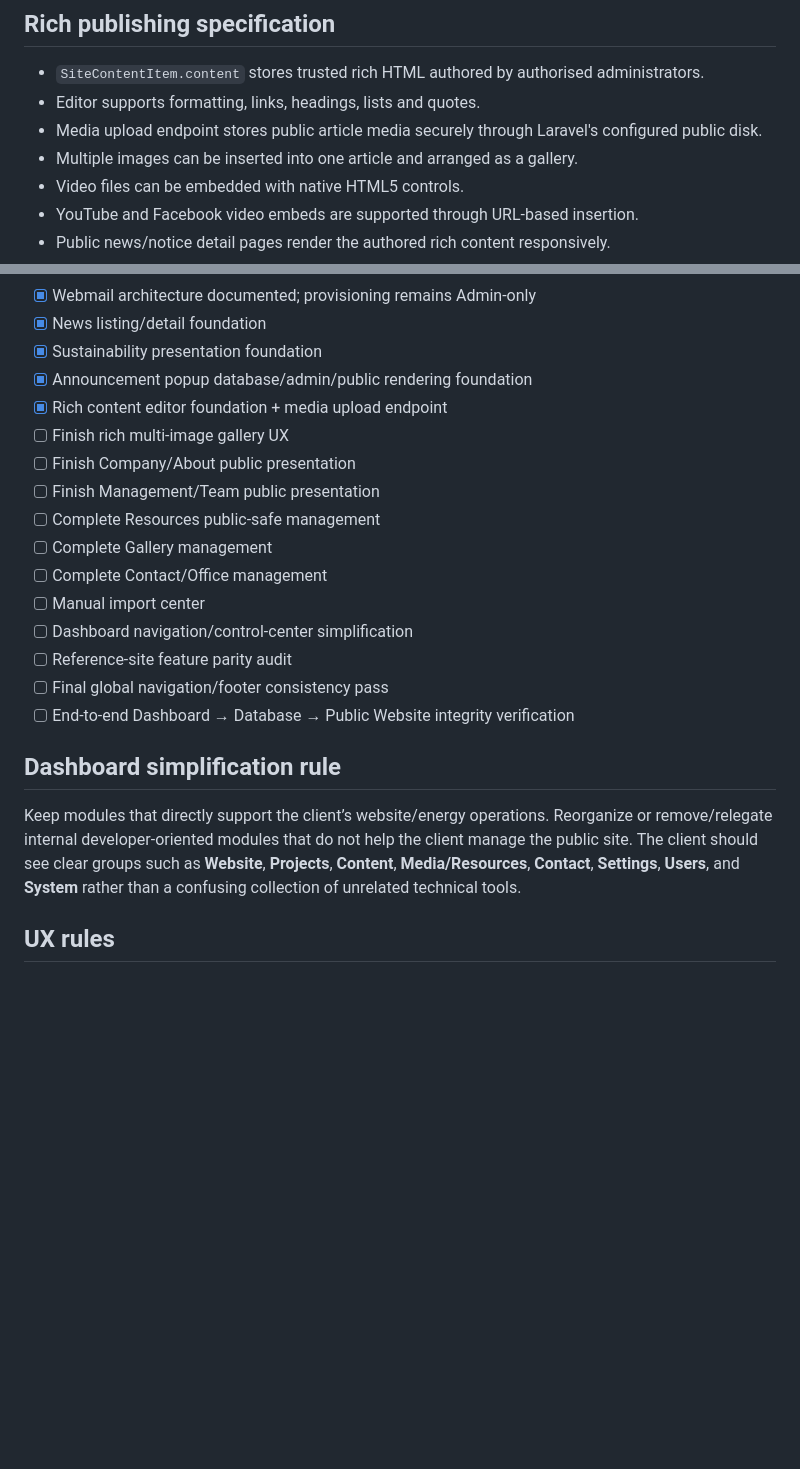
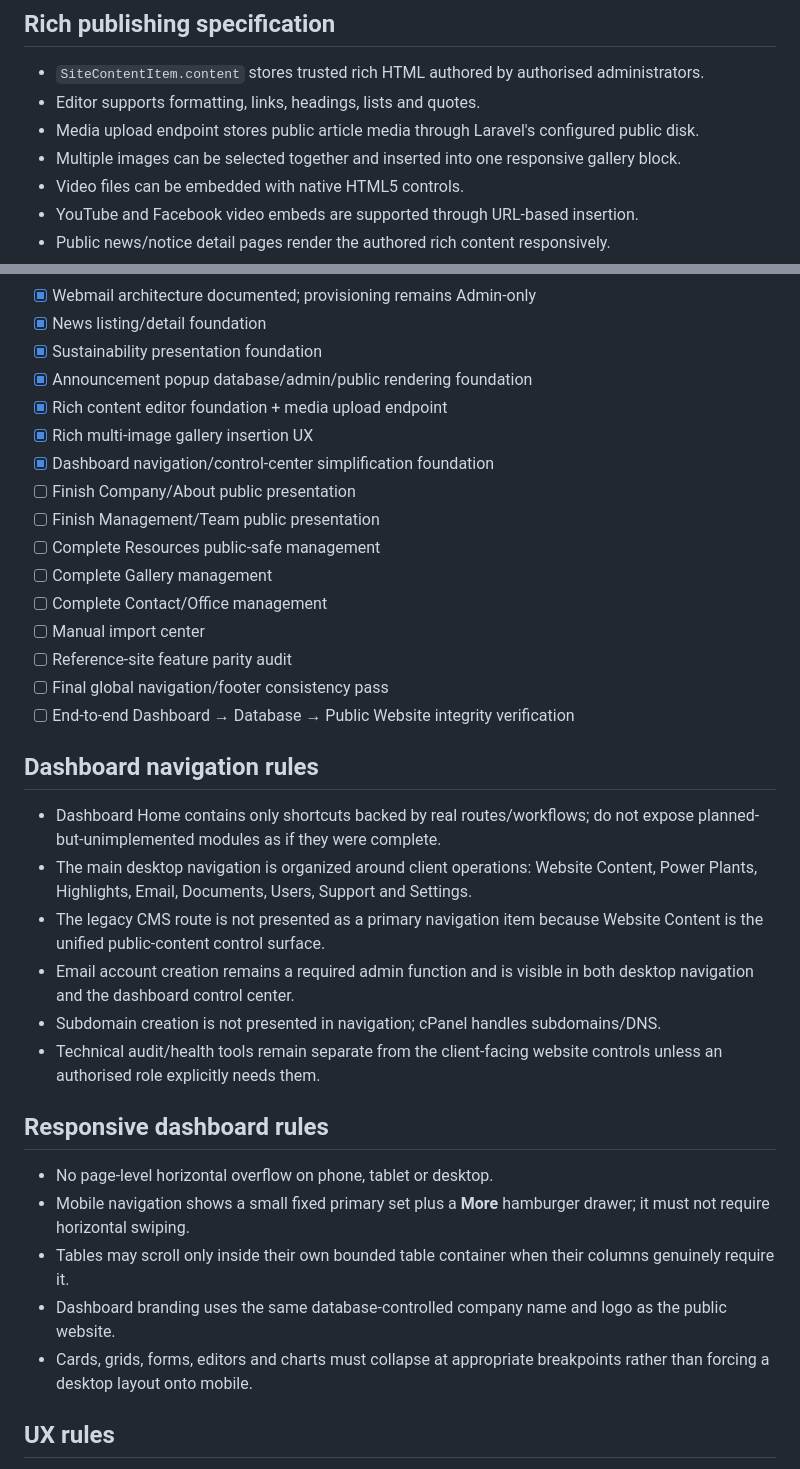
Before and after one commit to TariqueCode/FuelFreePowerPlant, a Markdown page: docs/BLUEPRINT.md, 2 parts joined by grey strips. Drawn GitHub-style; blank space fills up the shorter version.

Commit message:
Record dashboard audit, responsive navigation and gallery UX progress

```diff
--- a/docs/BLUEPRINT.md
+++ b/docs/BLUEPRINT.md
@@ -32,8 +32,8 @@ Target areas include: Home, Company/About, Vision, Mission, Values, Management,
 
 - `SiteContentItem.content` stores trusted rich HTML authored by authorised administrators.
 - Editor supports formatting, links, headings, lists and quotes.
-- Media upload endpoint stores public article media securely through Laravel's configured public disk.
-- Multiple images can be inserted into one article and arranged as a gallery.
+- Media upload endpoint stores public article media through Laravel's configured public disk.
+- Multiple images can be selected together and inserted into one responsive gallery block.
 - Video files can be embedded with native HTML5 controls.
 - YouTube and Facebook video embeds are supported through URL-based insertion.
 - Public news/notice detail pages render the authored rich content responsively.
@@ -63,21 +63,34 @@ Target areas include: Home, Company/About, Vision, Mission, Values, Management,
 - [x] Sustainability presentation foundation
 - [x] Announcement popup database/admin/public rendering foundation
 - [x] Rich content editor foundation + media upload endpoint
-- [ ] Finish rich multi-image gallery UX
+- [x] Rich multi-image gallery insertion UX
+- [x] Dashboard navigation/control-center simplification foundation
 - [ ] Finish Company/About public presentation
 - [ ] Finish Management/Team public presentation
 - [ ] Complete Resources public-safe management
 - [ ] Complete Gallery management
 - [ ] Complete Contact/Office management
 - [ ] Manual import center
-- [ ] Dashboard navigation/control-center simplification
 - [ ] Reference-site feature parity audit
 - [ ] Final global navigation/footer consistency pass
 - [ ] End-to-end Dashboard → Database → Public Website integrity verification
 
-## Dashboard simplification rule
+## Dashboard navigation rules
 
-Keep modules that directly support the client’s website/energy operations. Reorganize or remove/relegate internal developer-oriented modules that do not help the client manage the public site. The client should see clear groups such as **Website**, **Projects**, **Content**, **Media/Resources**, **Contact**, **Settings**, **Users**, and **System** rather than a confusing collection of unrelated technical tools.
+- Dashboard Home contains only shortcuts backed by real routes/workflows; do not expose planned-but-unimplemented modules as if they were complete.
+- The main desktop navigation is organized around client operations: Website Content, Power Plants, Highlights, Email, Documents, Users, Support and Settings.
+- The legacy CMS route is not presented as a primary navigation item because Website Content is the unified public-content control surface.
+- Email account creation remains a required admin function and is visible in both desktop navigation and the dashboard control center.
+- Subdomain creation is not presented in navigation; cPanel handles subdomains/DNS.
+- Technical audit/health tools remain separate from the client-facing website controls unless an authorised role explicitly needs them.
+
+## Responsive dashboard rules
+
+- No page-level horizontal overflow on phone, tablet or desktop.
+- Mobile navigation shows a small fixed primary set plus a **More** hamburger drawer; it must not require horizontal swiping.
+- Tables may scroll only inside their own bounded table container when their columns genuinely require it.
+- Dashboard branding uses the same database-controlled company name and logo as the public website.
+- Cards, grids, forms, editors and charts must collapse at appropriate breakpoints rather than forcing a desktop layout onto mobile.
 
 ## UX rules
 
```
